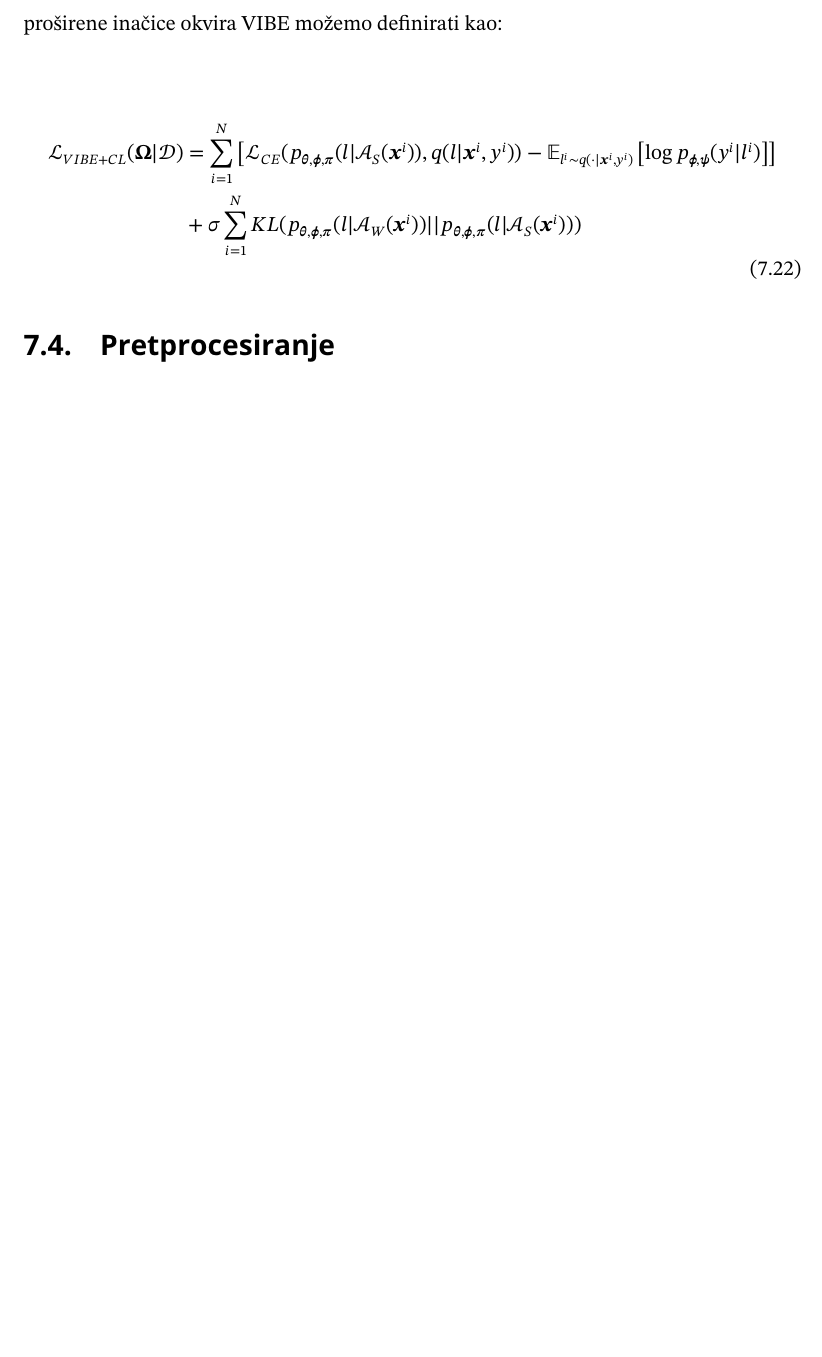
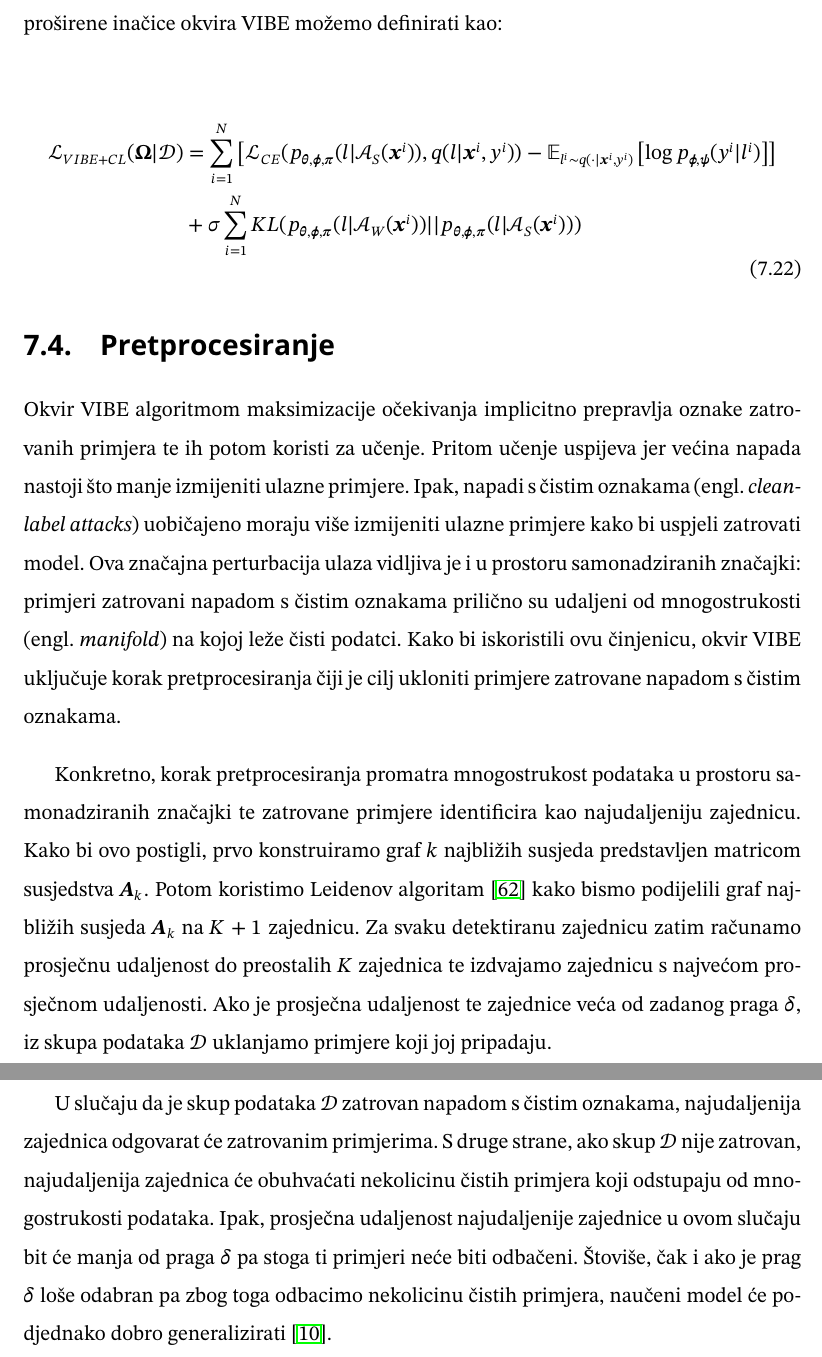
Before and after one commit to DomJamb/Diplomski-Rad-Doku, a LaTeX thesis (diplomski_rad.tex): part of page 49 of 60 before the commit and two parts of pages 49 and 50 of 61 after it, the two joined at a grey line, cut so that both start at the same text, the shorter picture padded with empty space. Compiled offline with pdfLaTeX.

Commit message:
preprocessing, vibe done

```diff
--- a/diplomski_rad.tex
+++ b/diplomski_rad.tex
@@ -1239,6 +1239,25 @@ Uz korištenje jake augmentacije ulaza za izračun standardnog gubitka te dodava
 \section{Pretprocesiranje}
 \label{sek:preproc}
 
+Okvir VIBE algoritmom maksimizacije očekivanja implicitno prepravlja oznake zatrovanih primjera te ih potom koristi za učenje.\
+Pritom učenje uspijeva jer većina napada nastoji što manje izmijeniti ulazne primjere.\
+Ipak, napadi s čistim oznakama (engl.\ \textit{clean-label attacks}) uobičajeno moraju više izmijeniti ulazne primjere kako bi uspjeli zatrovati model.\
+Ova značajna perturbacija ulaza vidljiva je i u prostoru samonadziranih značajki: primjeri zatrovani napadom s čistim oznakama prilično su udaljeni od mnogostrukosti (engl.\ \textit{manifold}) na kojoj leže čisti podatci.\
+Kako bi iskoristili ovu činjenicu, okvir VIBE uključuje korak pretprocesiranja čiji je cilj ukloniti primjere zatrovane napadom s čistim oznakama.\
+
+Konkretno, korak pretprocesiranja promatra mnogostrukost podataka u prostoru samonadziranih značajki te zatrovane primjere identificira kao najudaljeniju zajednicu.\
+Kako bi ovo postigli, prvo konstruiramo graf $k$ najbližih susjeda predstavljen matricom susjedstva $\bm{A}_k$.\
+Potom koristimo Leidenov algoritam~\cite{traag2019louvain} kako bismo podijelili graf najbližih susjeda $\bm{A}_k$ na $K + 1$ zajednicu.\
+Za svaku detektiranu zajednicu zatim računamo prosječnu udaljenost do preostalih $K$ zajednica te izdvajamo zajednicu s najvećom prosječnom udaljenosti.\
+Ako je prosječna udaljenost te zajednice veća od zadanog praga $\delta$, iz skupa podataka $\mathcal{D}$ uklanjamo primjere koji joj pripadaju.\
+
+\pagebreak
+
+U slučaju da je skup podataka $\mathcal{D}$ zatrovan napadom s čistim oznakama, najudaljenija zajednica odgovarat će zatrovanim primjerima.\
+S druge strane, ako skup $\mathcal{D}$ nije zatrovan, najudaljenija zajednica će obuhvaćati nekolicinu čistih primjera koji odstupaju od mnogostrukosti podataka.\
+Ipak, prosječna udaljenost najudaljenije zajednice u ovom slučaju bit će manja od praga $\delta$ pa stoga ti primjeri neće biti odbačeni.\
+Štoviše, čak i ako je prag $\delta$ loše odabran pa zbog toga odbacimo nekolicinu čistih primjera, naučeni model će podjednako dobro generalizirati~\cite{sabolic2025seal}.\
+
 %-------------------------------------------------------------------------------
 \chapter{Duboki konvolucijski modeli}
 \label{pog:cnn}
```
Also changed, not shown: literatura.bib (+11 -0 lines), diplomski_rad.pdf.
